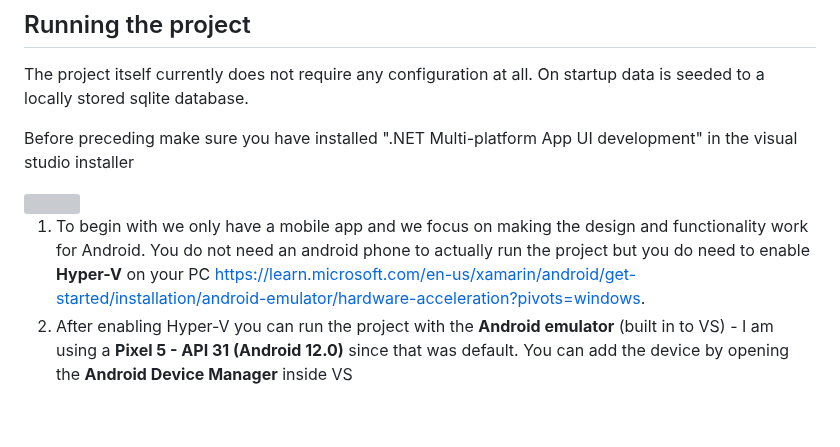
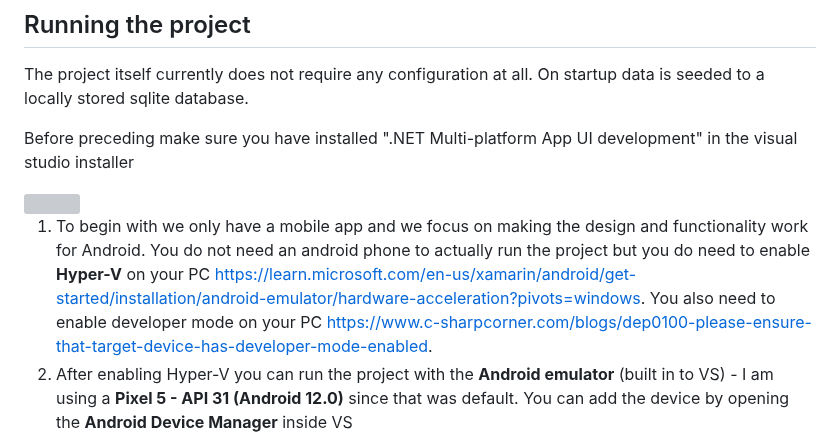
Before and after one commit to Code2Gether-Discord/subtrack, a Markdown page: README.md, the part around the change. GitHub-like rendering; blank space fills up the shorter version; grey boxes are pictures that could not be loaded.

```diff
--- a/README.md
+++ b/README.md
@@ -17,7 +17,7 @@ Before preceding make sure you have installed ".NET Multi-platform App UI develo
 
 <img src="https://i.postimg.cc/BnGYRhFy/vs-workloads.png)](https://postimg.cc/vc3tVt3L" width="450" height="250">
 
-1. To begin with we only have a mobile app and we focus on making the design and functionality work for Android. You do not need an android phone to actually run the project but you do need to enable **Hyper-V** on your PC https://learn.microsoft.com/en-us/xamarin/android/get-started/installation/android-emulator/hardware-acceleration?pivots=windows.
+1. To begin with we only have a mobile app and we focus on making the design and functionality work for Android. You do not need an android phone to actually run the project but you do need to enable **Hyper-V** on your PC https://learn.microsoft.com/en-us/xamarin/android/get-started/installation/android-emulator/hardware-acceleration?pivots=windows. You also need to enable developer mode on your PC https://www.c-sharpcorner.com/blogs/dep0100-please-ensure-that-target-device-has-developer-mode-enabled.
 2.  After enabling Hyper-V you can run the project with the **Android emulator** (built in to VS) - I am using a **Pixel 5 - API 31 (Android 12.0)** since that was default. You can add the device by opening the **Android Device Manager** inside VS
 
 *Note that you can run the project without the android emulator as long as you won't be making any UI changes, alternatively tell someone else to verify the UI looks ok*
```
